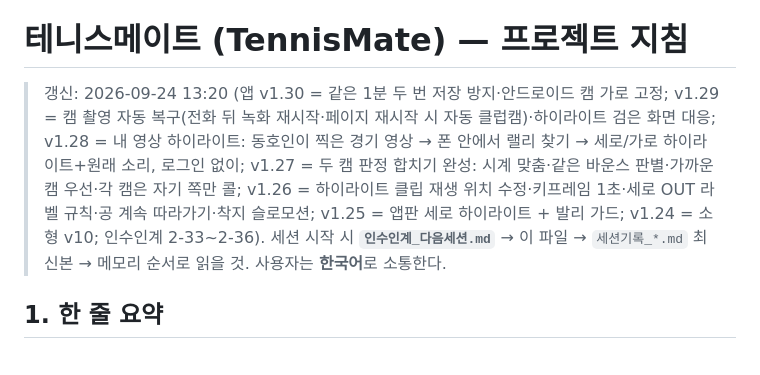
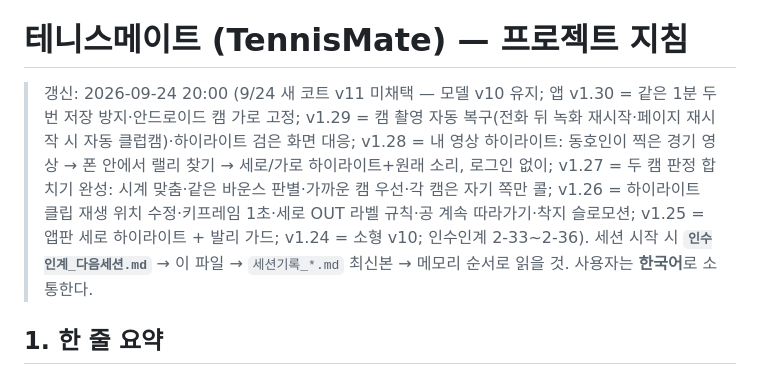
Before and after one commit to yjc20170201-sudo/tennismate, a Markdown page: sync/CLAUDE.md, the part around one of its changes. Rendered like a GitHub page.

```diff
--- a/sync/CLAUDE.md
+++ b/sync/CLAUDE.md
@@ -2,7 +2,7 @@
 
 # 테니스메이트 (TennisMate) — 프로젝트 지침
 
-> 갱신: 2026-09-24 13:20 (앱 v1.30 = 같은 1분 두 번 저장 방지·안드로이드 캠 가로 고정; v1.29 = 캠 촬영 자동 복구(전화 뒤 녹화 재시작·페이지 재시작 시 자동 클럽캠)·하이라이트 검은 화면 대응; v1.28 = 내 영상 하이라이트: 동호인이 찍은 경기 영상 → 폰 안에서 랠리 찾기 → 세로/가로 하이라이트+원래 소리, 로그인 없이; v1.27 = 두 캠 판정 합치기 완성: 시계 맞춤·같은 바운스 판별·가까운 캠 우선·각 캠은 자기 쪽만 콜; v1.26 = 하이라이트 클립 재생 위치 수정·키프레임 1초·세로 OUT 라벨 규칙·공 계속 따라가기·착지 슬로모션; v1.25 = 앱판 세로 하이라이트 + 발리 가드; v1.24 = 소형 v10; 인수인계 2-33~2-36). 세션 시작 시 **`인수인계_다음세션.md`** → 이 파일 → `세션기록_*.md` 최신본 → 메모리 순서로 읽을 것.
+> 갱신: 2026-09-24 20:00 (9/24 새 코트 v11 미채택 — 모델 v10 유지; 앱 v1.30 = 같은 1분 두 번 저장 방지·안드로이드 캠 가로 고정; v1.29 = 캠 촬영 자동 복구(전화 뒤 녹화 재시작·페이지 재시작 시 자동 클럽캠)·하이라이트 검은 화면 대응; v1.28 = 내 영상 하이라이트: 동호인이 찍은 경기 영상 → 폰 안에서 랠리 찾기 → 세로/가로 하이라이트+원래 소리, 로그인 없이; v1.27 = 두 캠 판정 합치기 완성: 시계 맞춤·같은 바운스 판별·가까운 캠 우선·각 캠은 자기 쪽만 콜; v1.26 = 하이라이트 클립 재생 위치 수정·키프레임 1초·세로 OUT 라벨 규칙·공 계속 따라가기·착지 슬로모션; v1.25 = 앱판 세로 하이라이트 + 발리 가드; v1.24 = 소형 v10; 인수인계 2-33~2-36). 세션 시작 시 **`인수인계_다음세션.md`** → 이 파일 → `세션기록_*.md` 최신본 → 메모리 순서로 읽을 것.
 > 사용자는 **한국어**로 소통한다.
 
 ## 1. 한 줄 요약
```
Also changed, not shown: other parts of sync/CLAUDE.md (+3 -3 lines), sync/세션기록_2026-09-13.md (+4 -1 lines), sync/인수인계_다음세션.md (+6 -2 lines).
